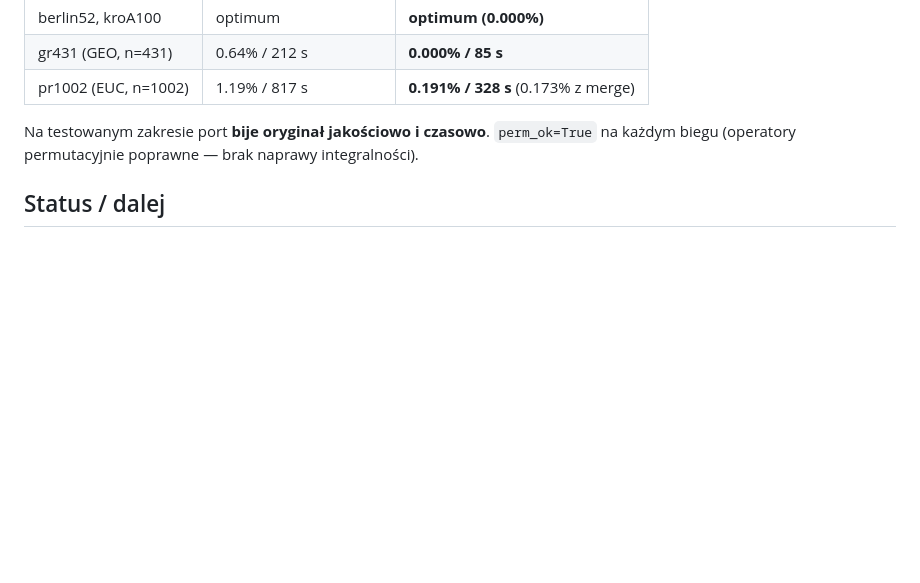
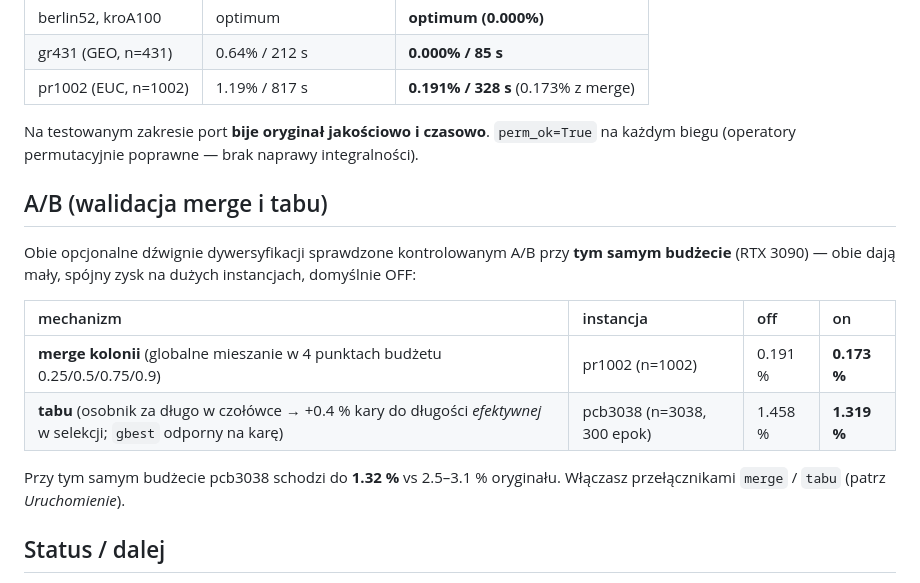
Before and after one commit to SebastianGruza/TspSolver, a Markdown page: pytsp/README.md, the part around the change. Rendered like a GitHub page; blank space fills up the shorter version.

```diff
--- a/pytsp/README.md
+++ b/pytsp/README.md
@@ -76,6 +76,19 @@ cd ~/TspSolver
 Na testowanym zakresie port **bije oryginał jakościowo i czasowo**. `perm_ok=True`
 na każdym biegu (operatory permutacyjnie poprawne — brak naprawy integralności).
 
+## A/B (walidacja merge i tabu)
+
+Obie opcjonalne dźwignie dywersyfikacji sprawdzone kontrolowanym A/B przy **tym samym
+budżecie** (RTX 3090) — obie dają mały, spójny zysk na dużych instancjach, domyślnie OFF:
+
+| mechanizm | instancja | off | on |
+|:--|:--|:--|:--|
+| **merge kolonii** (globalne mieszanie w 4 punktach budżetu 0.25/0.5/0.75/0.9) | pr1002 (n=1002) | 0.191 % | **0.173 %** |
+| **tabu** (osobnik za długo w czołówce → +0.4 % kary do długości *efektywnej* w selekcji; `gbest` odporny na karę) | pcb3038 (n=3038, 300 epok) | 1.458 % | **1.319 %** |
+
+Przy tym samym budżecie pcb3038 schodzi do **1.32 %** vs 2.5–3.1 % oryginału.
+Włączasz przełącznikami `merge` / `tabu` (patrz *Uruchomienie*).
+
 ## Status / dalej
 
 Zrobione: pełny pakiet operatorów + kolonie/merge + tabu, zwalidowane do optimum
```
Also changed, not shown: README.md (+13 -1 lines).
